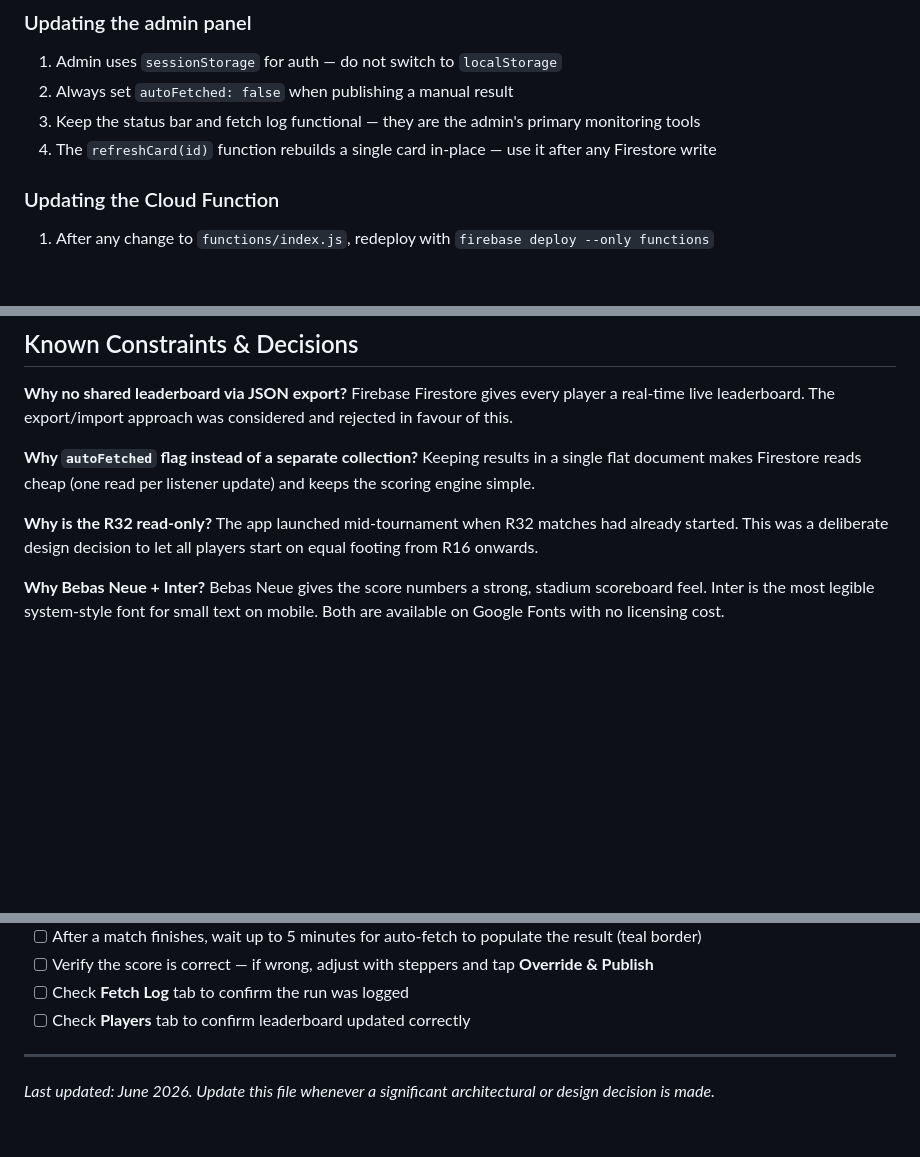
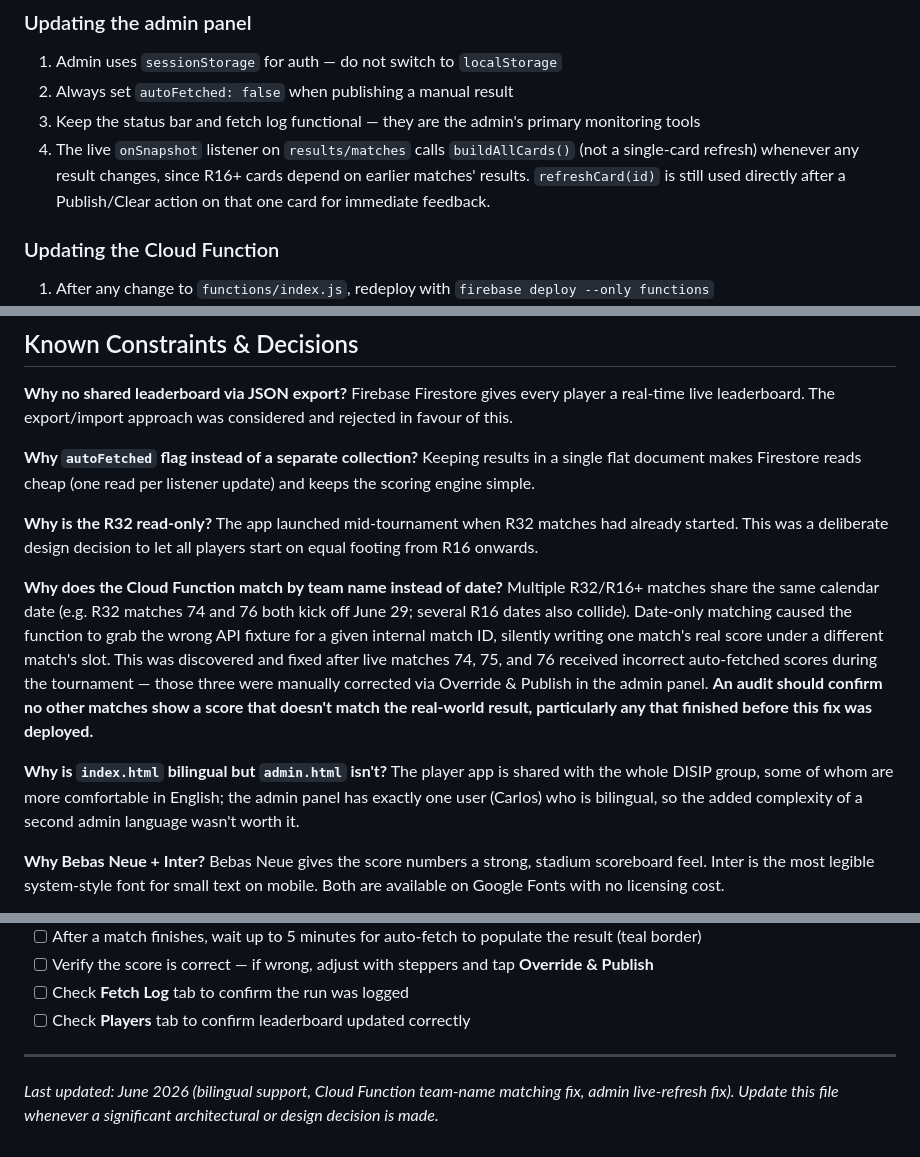
Before and after one commit to DRUMCARL05/fifa2026, a Markdown page: INSTRUCTIONS.md, 3 parts joined by grey strips. GitHub-like rendering; blank space fills up the shorter version.

```diff
--- a/INSTRUCTIONS.md
+++ b/INSTRUCTIONS.md
@@ -246,7 +286,10 @@ Match IDs must remain stable. Never renumber them. The Firestore results documen
 1. Admin uses `sessionStorage` for auth — do not switch to `localStorage`
 2. Always set `autoFetched: false` when publishing a manual result
 3. Keep the status bar and fetch log functional — they are the admin's primary monitoring tools
-4. The `refreshCard(id)` function rebuilds a single card in-place — use it after any Firestore write
+4. The live `onSnapshot` listener on `results/matches` calls `buildAllCards()`
+   (not a single-card refresh) whenever any result changes, since R16+ cards
+   depend on earlier matches' results. `refreshCard(id)` is still used directly
+   after a Publish/Clear action on that one card for immediate feedback.
 
 ### Updating the Cloud Function
 1. After any change to `functions/index.js`, redeploy with `firebase deploy --only functions`
@@ -287,6 +330,22 @@ Keeping results in a single flat document makes Firestore reads cheap (one read
 **Why is the R32 read-only?**
 The app launched mid-tournament when R32 matches had already started. This was a deliberate design decision to let all players start on equal footing from R16 onwards.
 
+**Why does the Cloud Function match by team name instead of date?**
+Multiple R32/R16+ matches share the same calendar date (e.g. R32 matches 74 and
+76 both kick off June 29; several R16 dates also collide). Date-only matching
+caused the function to grab the wrong API fixture for a given internal match ID,
+silently writing one match's real score under a different match's slot. This
+was discovered and fixed after live matches 74, 75, and 76 received incorrect
+auto-fetched scores during the tournament — those three were manually corrected
+via Override & Publish in the admin panel. **An audit should confirm no other
+matches show a score that doesn't match the real-world result, particularly any
+that finished before this fix was deployed.**
+
+**Why is `index.html` bilingual but `admin.html` isn't?**
+The player app is shared with the whole DISIP group, some of whom are more
+comfortable in English; the admin panel has exactly one user (Carlos) who is
+bilingual, so the added complexity of a second admin language wasn't worth it.
+
 **Why Bebas Neue + Inter?**
 Bebas Neue gives the score numbers a strong, stadium scoreboard feel. Inter is the most legible system-style font for small text on mobile. Both are available on Google Fonts with no licensing cost.
 
@@ -319,4 +378,4 @@ The app must deploy as raw files to GitHub Pages with zero build step. Keeping i
 
 ---
 
-*Last updated: June 2026. Update this file whenever a significant architectural or design decision is made.*
+*Last updated: June 2026 (bilingual support, Cloud Function team-name matching fix, admin live-refresh fix). Update this file whenever a significant architectural or design decision is made.*
```
Also changed, not shown: other parts of INSTRUCTIONS.md (+42 -2 lines), README.md (+6 -2 lines).
